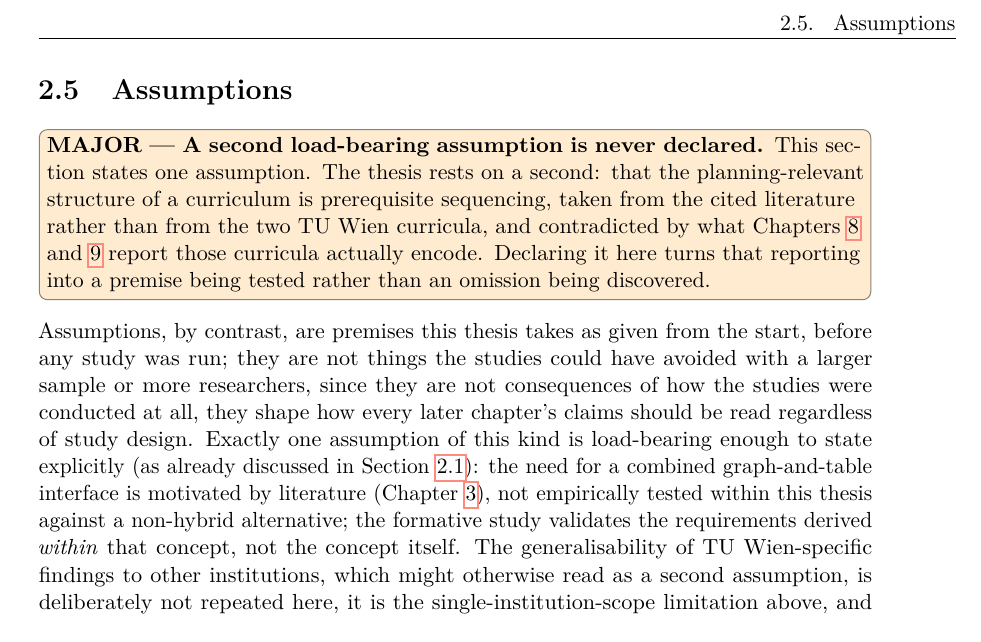
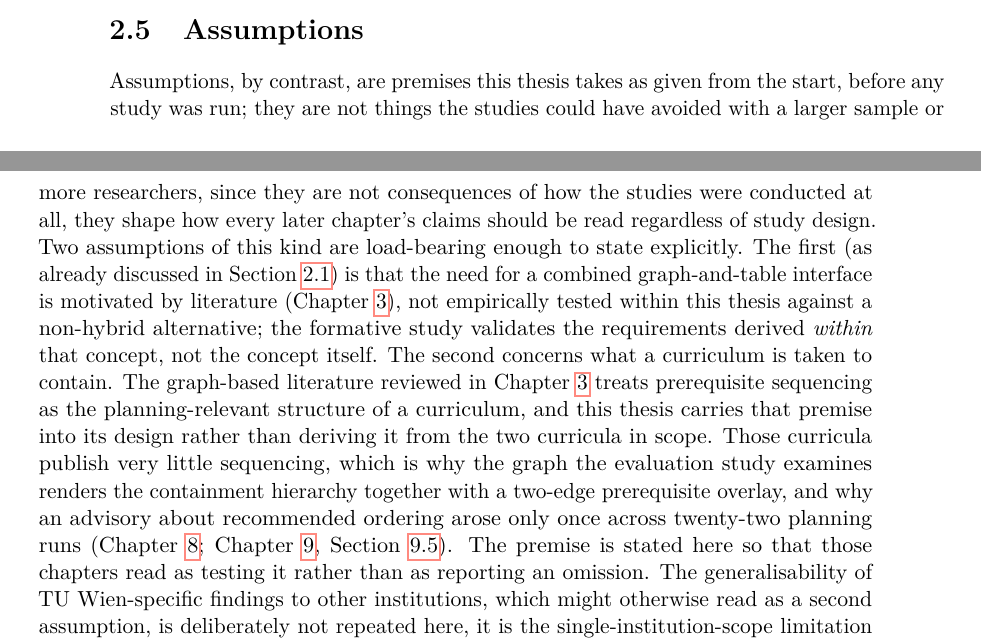
Before and after one commit to morischumacher/Diploma_Thesis, a LaTeX thesis (main.tex, which reads chapters/methodology.tex): part of page 33 of 198 before the commit and two parts of pages 32 and 33 of 198 after it, the two joined at a grey line, cut at the place of the change. Compiled offline with pdfLaTeX.

Commit message:
ch1/ch2: move the dependency bound out of the Introduction
The block after RQ1 was doing two jobs. Defining the term is the
glossary's job, and the first mention is now hyperlinked to it, so that
half is deleted. Warning the reader that how much dependency structure
these curricula carry is itself a finding is not a glossary's job, and
that half moves to where a premise belongs.

Methodology section 2.5 now declares two load-bearing assumptions rather
than one. The second is that the graph-based literature's premise, that
prerequisite sequencing is the planning-relevant structure of a
curriculum, is carried into the design rather than derived from the two
curricula in scope. Chapters 8 and 9 then read as testing a declared
premise rather than reporting an omission.

Closes the open MAJOR note in that section, which asked for exactly this.

Co-Authored-By: Claude Opus 5 <noreply@anthropic.com>
Claude-Session: https://claude.ai/code/session_01MLUFGCVLTdE5xbPVnNzfiY

```diff
--- a/chapters/methodology.tex
+++ b/chapters/methodology.tex
@@ -53,8 +53,7 @@ Limitations describe how strongly and how broadly the findings in this thesis sh
 \section{Assumptions}
 \label{sec:overall-assumptions}
 
-\TDmajor{A second load-bearing assumption is never declared}{This section states one assumption. The thesis rests on a second: that the planning-relevant structure of a curriculum is prerequisite sequencing, taken from the cited literature rather than from the two TU~Wien curricula, and contradicted by what Chapters~\ref{chap:evaluation} and~\ref{chap:discussion} report those curricula actually encode. Declaring it here turns that reporting into a premise being tested rather than an omission being discovered.}
-Assumptions, by contrast, are premises this thesis takes as given from the start, before any study was run; they are not things the studies could have avoided with a larger sample or more researchers, since they are not consequences of how the studies were conducted at all, they shape how every later chapter's claims should be read regardless of study design. Exactly one assumption of this kind is load-bearing enough to state explicitly (as already discussed in Section~\ref{sec:paradigm}): the need for a combined graph-and-table interface is motivated by literature (Chapter~\ref{chap:related-work}), not empirically tested within this thesis against a non-hybrid alternative; the formative study validates the requirements derived \emph{within} that concept, not the concept itself. The generalisability of TU Wien-specific findings to other institutions, which might otherwise read as a second assumption, is deliberately not repeated here, it is the single-institution-scope limitation above, and stating it under both headings would suggest two distinct concerns where there is only one.
+Assumptions, by contrast, are premises this thesis takes as given from the start, before any study was run; they are not things the studies could have avoided with a larger sample or more researchers, since they are not consequences of how the studies were conducted at all, they shape how every later chapter's claims should be read regardless of study design. Two assumptions of this kind are load-bearing enough to state explicitly. The first (as already discussed in Section~\ref{sec:paradigm}) is that the need for a combined graph-and-table interface is motivated by literature (Chapter~\ref{chap:related-work}), not empirically tested within this thesis against a non-hybrid alternative; the formative study validates the requirements derived \emph{within} that concept, not the concept itself. The second concerns what a curriculum is taken to contain. The graph-based literature reviewed in Chapter~\ref{chap:related-work} treats prerequisite sequencing as the planning-relevant structure of a curriculum, and this thesis carries that premise into its design rather than deriving it from the two curricula in scope. Those curricula publish very little sequencing, which is why the graph the evaluation study examines renders the containment hierarchy together with a two-edge prerequisite overlay, and why an advisory about recommended ordering arose only once across twenty-two planning runs (Chapter~\ref{chap:evaluation}; Chapter~\ref{chap:discussion}, Section~\ref{sec:disc-related}). The premise is stated here so that those chapters read as testing it rather than as reporting an omission. The generalisability of TU Wien-specific findings to other institutions, which might otherwise read as a second assumption, is deliberately not repeated here, it is the single-institution-scope limitation above, and stating it under both headings would suggest two distinct concerns where there is only one.
 
 
 \TDmajor{State how the executed design differs from the proposal}{The proposal promised four sub-questions, including a recommender learned from students' interaction data and its integration, and a counterbalanced within-subjects design against a spreadsheet or paper baseline. The thesis delivers three research questions, a recommender over synthetic prior-student data with quality explicitly out of scope, and an uncounterbalanced graph-off versus graph-on design. Each deviation is defended somewhere in the text, but never gathered. One short paragraph here, stating what changed and why, is what an examiner reading both documents will look for.}
```
Also changed, not shown: chapters/introduction.tex (+1 -1 lines).
